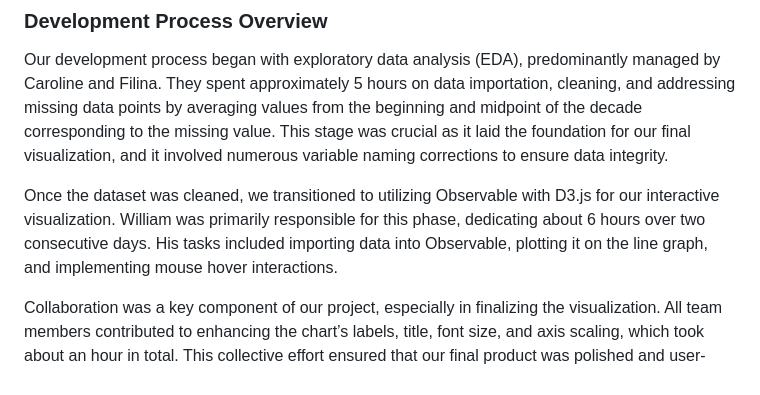
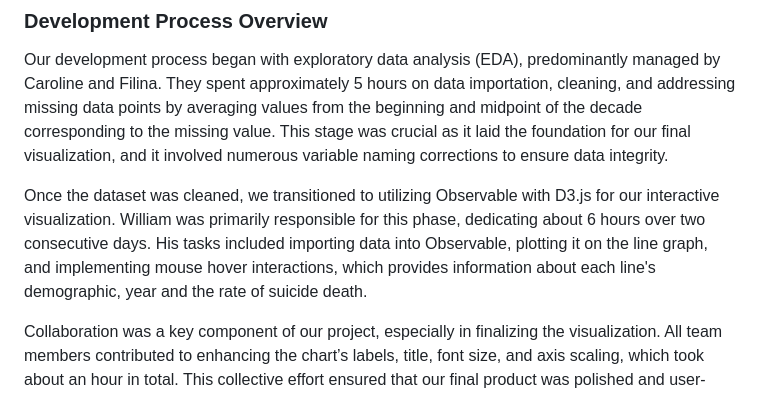
Before and after one commit to williamguy11/Interactive_Visualization, a Markdown page: README.md, the part around the change. Rendered like a GitHub page.

```diff
--- a/README.md
+++ b/README.md
@@ -10,7 +10,7 @@ In terms of interactivity, we opted for a hover-over technique to enhance user e
 ### Development Process Overview
 Our development process began with exploratory data analysis (EDA), predominantly managed by Caroline and Filina. They spent approximately 5 hours on data importation, cleaning, and addressing missing data points by averaging values from the beginning and midpoint of the decade corresponding to the missing value. This stage was crucial as it laid the foundation for our final visualization, and it involved numerous variable naming corrections to ensure data integrity.
 
-Once the dataset was cleaned, we transitioned to utilizing Observable with D3.js for our interactive visualization. William was primarily responsible for this phase, dedicating about 6 hours over two consecutive days. His tasks included importing data into Observable, plotting it on the line graph, and implementing mouse hover interactions.
+Once the dataset was cleaned, we transitioned to utilizing Observable with D3.js for our interactive visualization. William was primarily responsible for this phase, dedicating about 6 hours over two consecutive days. His tasks included importing data into Observable, plotting it on the line graph, and implementing mouse hover interactions, which provides information about each line's demographic, year and the rate of suicide death.
 
 Collaboration was a key component of our project, especially in finalizing the visualization. All team members contributed to enhancing the chart’s labels, title, font size, and axis scaling, which took about an hour in total. This collective effort ensured that our final product was polished and user-friendly.
 
```
